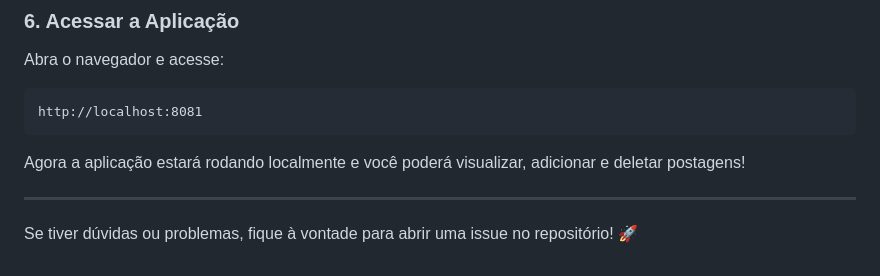
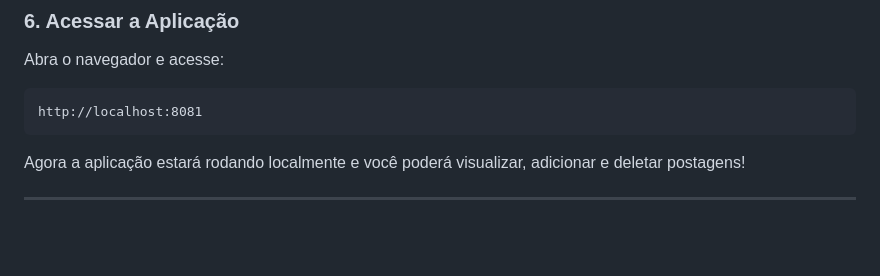
Before and after one commit to sauloscm/post-blog, a Markdown page: README.md, the part around the change. Drawn GitHub-style; blank space fills up the shorter version.

```diff
--- a/README.md
+++ b/README.md
@@ -101,5 +101,3 @@ http://localhost:8081
 Agora a aplicação estará rodando localmente e você poderá visualizar, adicionar e deletar postagens!
 
 ---
-
-Se tiver dúvidas ou problemas, fique à vontade para abrir uma issue no repositório! 🚀
```
